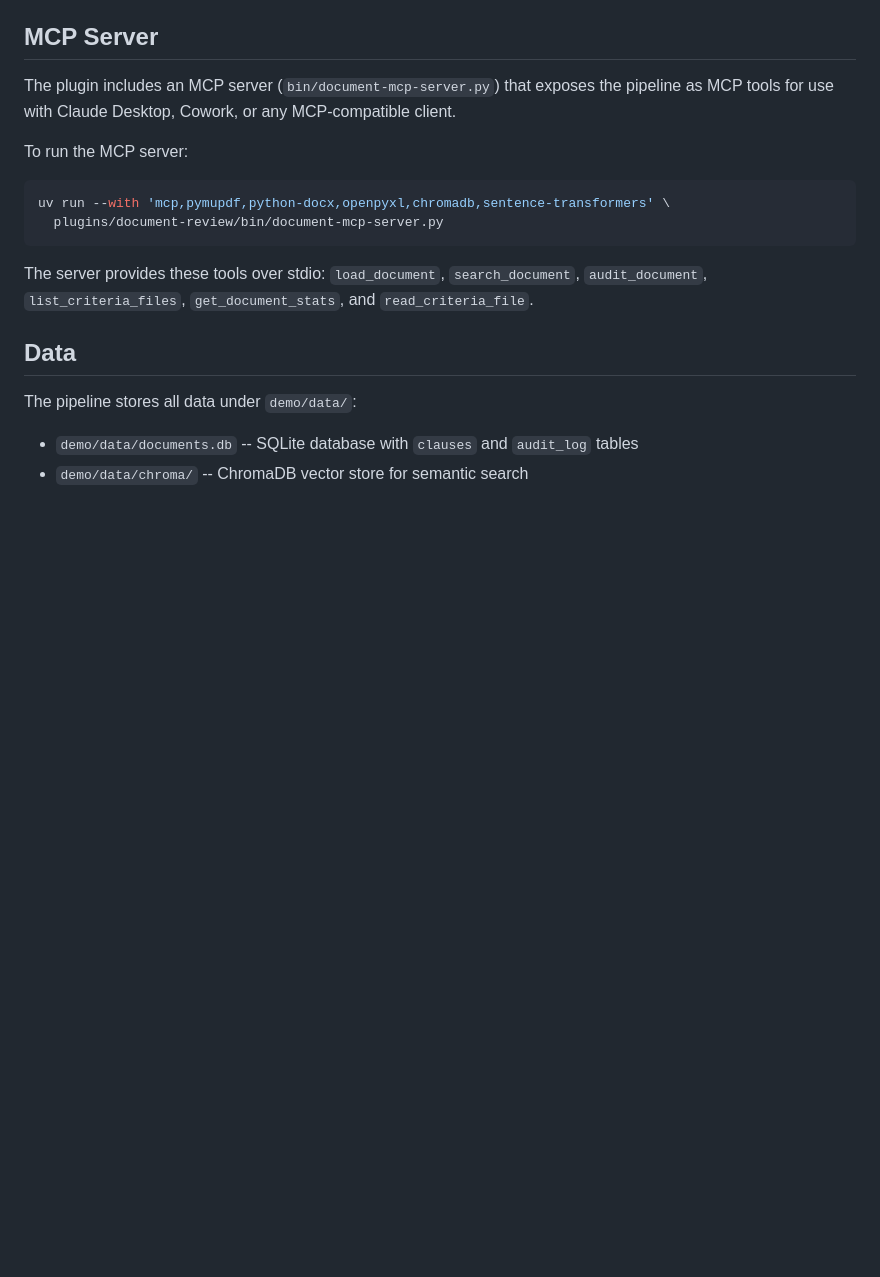
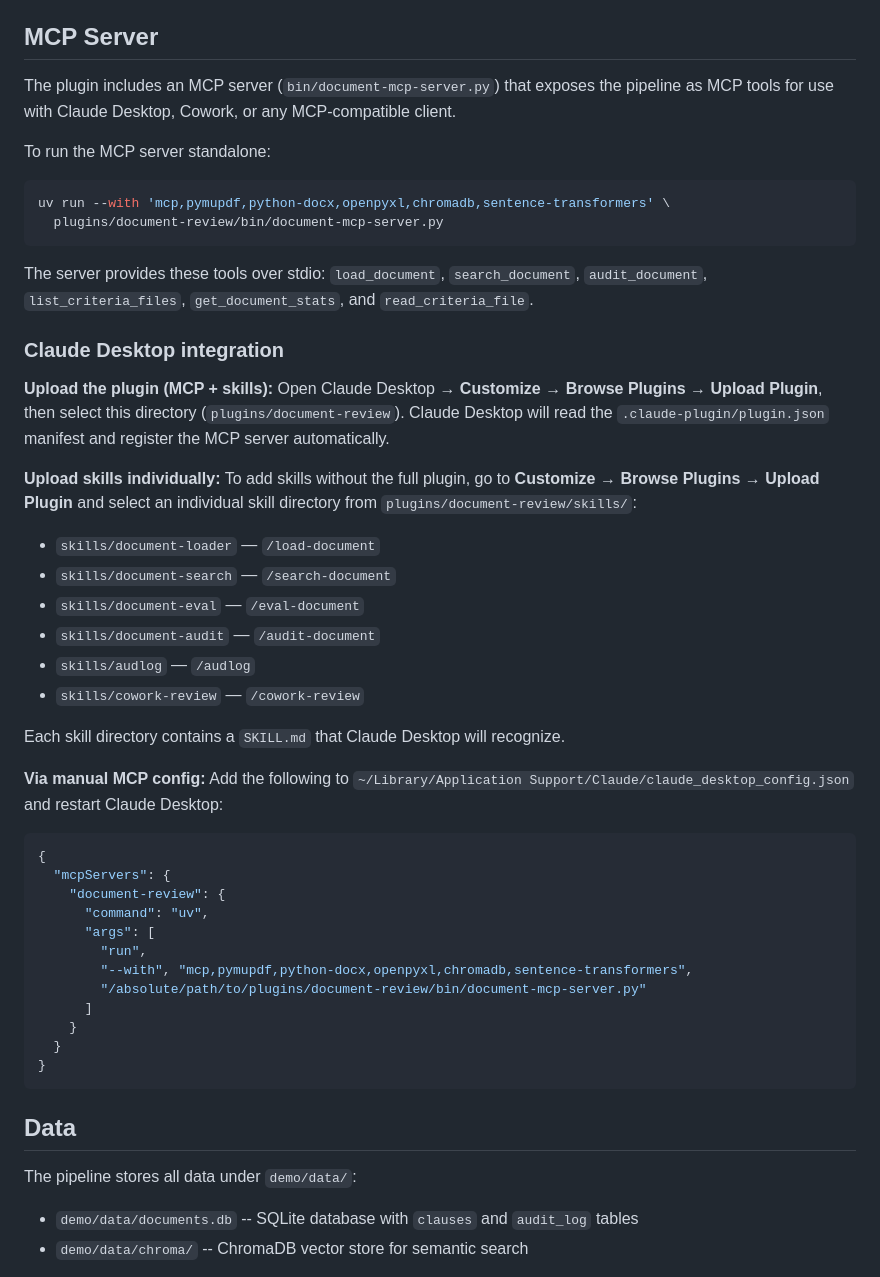
Before and after one commit to sixfeetup/2026_AllThingsAI_OrchestrateAgenticAI, a Markdown page: plugins/document-review/README.md, the part around the change. GitHub-like rendering; blank space fills up the shorter version.

Commit message:
cowork instructions

````diff
--- a/plugins/document-review/README.md
+++ b/plugins/document-review/README.md
@@ -53,7 +53,7 @@ Orchestrates the full multi-agent review pipeline end-to-end: load documents, ru
 
 The plugin includes an MCP server (`bin/document-mcp-server.py`) that exposes the pipeline as MCP tools for use with Claude Desktop, Cowork, or any MCP-compatible client.
 
-To run the MCP server:
+To run the MCP server standalone:
 
 ```bash
 uv run --with 'mcp,pymupdf,python-docx,openpyxl,chromadb,sentence-transformers' \
@@ -61,6 +61,38 @@ uv run --with 'mcp,pymupdf,python-docx,openpyxl,chromadb,sentence-transformers'
 ```
 
 The server provides these tools over stdio: `load_document`, `search_document`, `audit_document`, `list_criteria_files`, `get_document_stats`, and `read_criteria_file`.
+
+### Claude Desktop integration
+
+**Upload the plugin (MCP + skills):** Open Claude Desktop → **Customize** → **Browse Plugins** → **Upload Plugin**, then select this directory (`plugins/document-review`). Claude Desktop will read the `.claude-plugin/plugin.json` manifest and register the MCP server automatically.
+
+**Upload skills individually:** To add skills without the full plugin, go to **Customize** → **Browse Plugins** → **Upload Plugin** and select an individual skill directory from `plugins/document-review/skills/`:
+
+- `skills/document-loader` — `/load-document`
+- `skills/document-search` — `/search-document`
+- `skills/document-eval` — `/eval-document`
+- `skills/document-audit` — `/audit-document`
+- `skills/audlog` — `/audlog`
+- `skills/cowork-review` — `/cowork-review`
+
+Each skill directory contains a `SKILL.md` that Claude Desktop will recognize.
+
+**Via manual MCP config:** Add the following to `~/Library/Application Support/Claude/claude_desktop_config.json` and restart Claude Desktop:
+
+```json
+{
+  "mcpServers": {
+    "document-review": {
+      "command": "uv",
+      "args": [
+        "run",
+        "--with", "mcp,pymupdf,python-docx,openpyxl,chromadb,sentence-transformers",
+        "/absolute/path/to/plugins/document-review/bin/document-mcp-server.py"
+      ]
+    }
+  }
+}
+```
 
 ## Data
 
````
